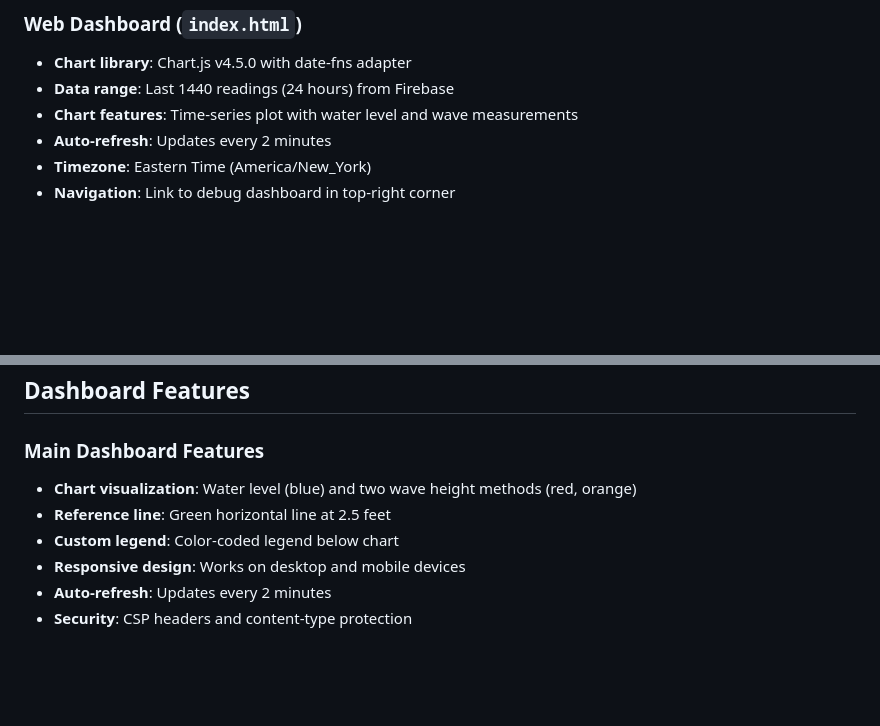
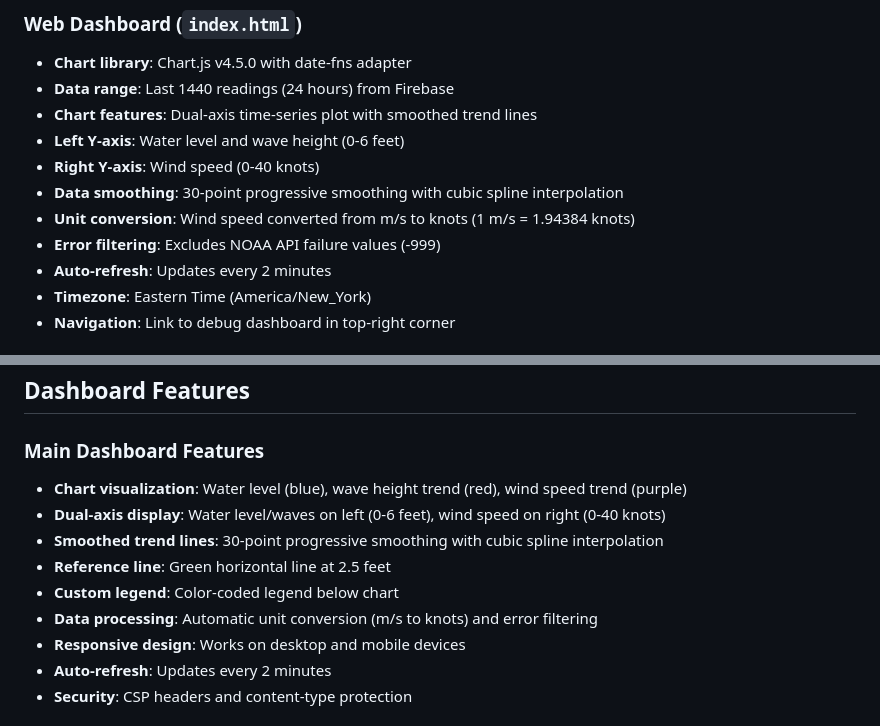
Before and after one commit to michaelwjones/Tide-Monitor, a Markdown page: CLAUDE.md, 2 parts joined by grey strips. Rendered like a GitHub page; blank space fills up the shorter version.

```diff
--- a/CLAUDE.md
+++ b/CLAUDE.md
@@ -60,7 +60,12 @@ Ultrasonic Sensor → Particle Boron → Particle Cloud → Firebase → Cloud F
 ### Web Dashboard (`index.html`)
 - **Chart library**: Chart.js v4.5.0 with date-fns adapter
 - **Data range**: Last 1440 readings (24 hours) from Firebase
-- **Chart features**: Time-series plot with water level and wave measurements
+- **Chart features**: Dual-axis time-series plot with smoothed trend lines
+- **Left Y-axis**: Water level and wave height (0-6 feet)
+- **Right Y-axis**: Wind speed (0-40 knots)
+- **Data smoothing**: 30-point progressive smoothing with cubic spline interpolation
+- **Unit conversion**: Wind speed converted from m/s to knots (1 m/s = 1.94384 knots)
+- **Error filtering**: Excludes NOAA API failure values (-999)
 - **Auto-refresh**: Updates every 2 minutes
 - **Timezone**: Eastern Time (America/New_York)
 - **Navigation**: Link to debug dashboard in top-right corner
@@ -157,9 +162,12 @@ Readings are stored with auto-generated keys containing:
 ## Dashboard Features
 
 ### Main Dashboard Features
-- **Chart visualization**: Water level (blue) and two wave height methods (red, orange)
+- **Chart visualization**: Water level (blue), wave height trend (red), wind speed trend (purple)
+- **Dual-axis display**: Water level/waves on left (0-6 feet), wind speed on right (0-40 knots)
+- **Smoothed trend lines**: 30-point progressive smoothing with cubic spline interpolation
 - **Reference line**: Green horizontal line at 2.5 feet
 - **Custom legend**: Color-coded legend below chart
+- **Data processing**: Automatic unit conversion (m/s to knots) and error filtering
 - **Responsive design**: Works on desktop and mobile devices
 - **Auto-refresh**: Updates every 2 minutes
 - **Security**: CSP headers and content-type protection
```
Also changed, not shown: README.md (+13 -4 lines), backend/firebase-functions/README.md (+4 -1 lines).
